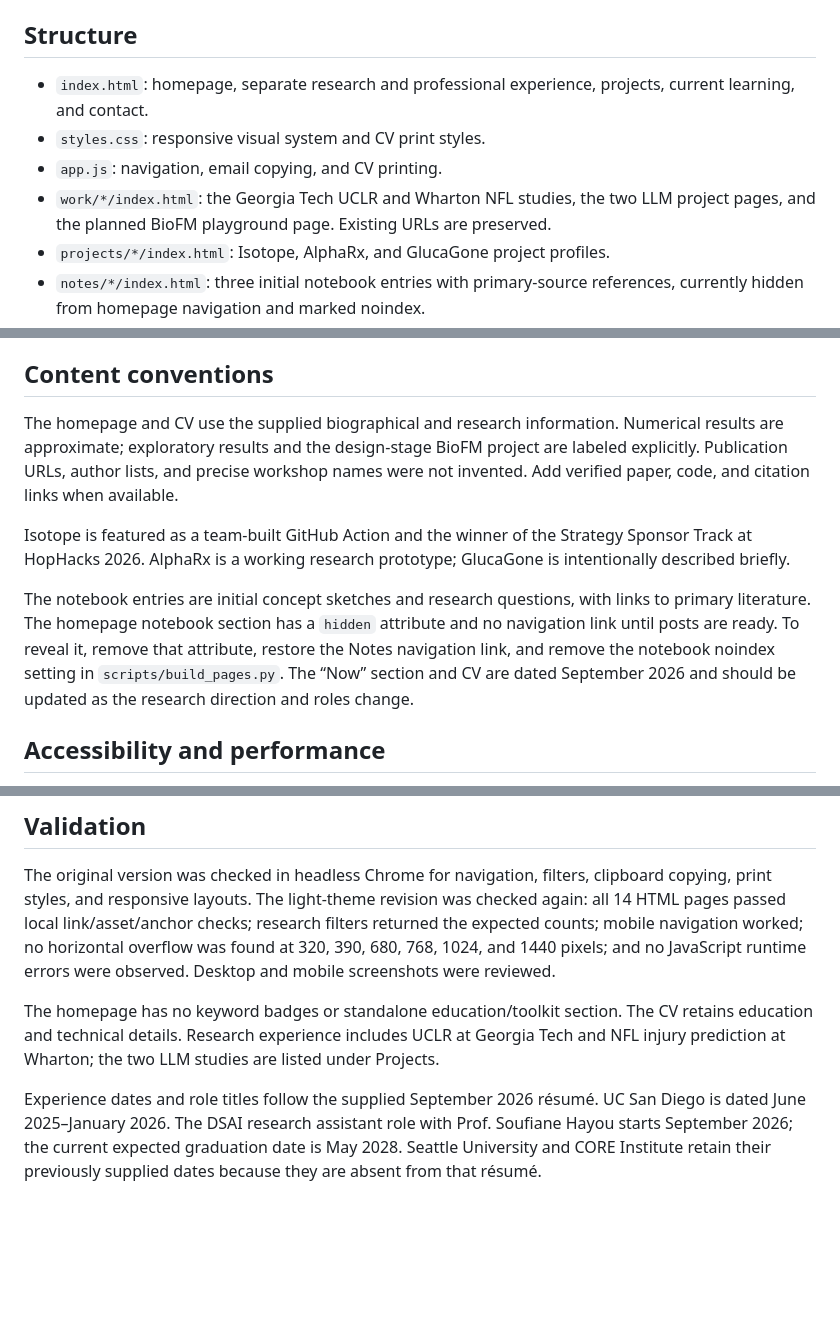
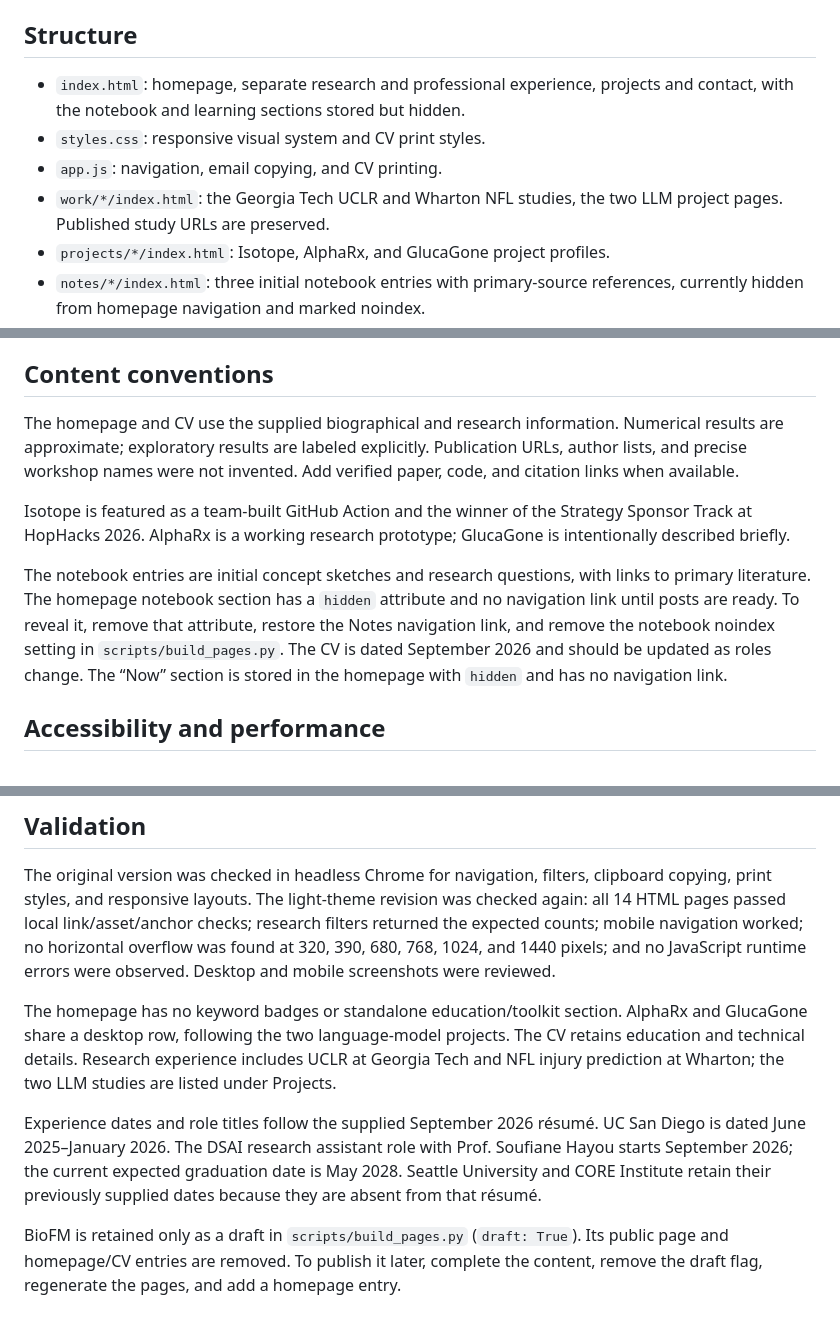
Before and after one commit to rohanbutani/rohanbutani.github.io, a Markdown page: README.md, 3 parts joined by grey strips. GitHub-like rendering; blank space fills up the shorter version.

Commit message:
Document the unpublished project and hidden learning section

```diff
--- a/README.md
+++ b/README.md
@@ -12,10 +12,10 @@ Open `http://localhost:8000`.
 
 ## Structure
 
-- `index.html`: homepage, separate research and professional experience, projects, current learning, and contact.
+- `index.html`: homepage, separate research and professional experience, projects and contact, with the notebook and learning sections stored but hidden.
 - `styles.css`: responsive visual system and CV print styles.
 - `app.js`: navigation, email copying, and CV printing.
-- `work/*/index.html`: the Georgia Tech UCLR and Wharton NFL studies, the two LLM project pages, and the planned BioFM playground page. Existing URLs are preserved.
+- `work/*/index.html`: the Georgia Tech UCLR and Wharton NFL studies, the two LLM project pages. Published study URLs are preserved.
 - `projects/*/index.html`: Isotope, AlphaRx, and GlucaGone project profiles.
 - `notes/*/index.html`: three initial notebook entries with primary-source references, currently hidden from homepage navigation and marked noindex.
 - `cv.html`: printable HTML CV; use **Print / Save PDF** to export from your browser.
@@ -35,11 +35,11 @@ The repository is ready to serve from the repository root through GitHub Pages.
 
 ## Content conventions
 
-The homepage and CV use the supplied biographical and research information. Numerical results are approximate; exploratory results and the design-stage BioFM project are labeled explicitly. Publication URLs, author lists, and precise workshop names were not invented. Add verified paper, code, and citation links when available.
+The homepage and CV use the supplied biographical and research information. Numerical results are approximate; exploratory results are labeled explicitly. Publication URLs, author lists, and precise workshop names were not invented. Add verified paper, code, and citation links when available.
 
 Isotope is featured as a team-built GitHub Action and the winner of the Strategy Sponsor Track at HopHacks 2026. AlphaRx is a working research prototype; GlucaGone is intentionally described briefly.
 
-The notebook entries are initial concept sketches and research questions, with links to primary literature. The homepage notebook section has a `hidden` attribute and no navigation link until posts are ready. To reveal it, remove that attribute, restore the Notes navigation link, and remove the notebook noindex setting in `scripts/build_pages.py`. The “Now” section and CV are dated September 2026 and should be updated as the research direction and roles change.
+The notebook entries are initial concept sketches and research questions, with links to primary literature. The homepage notebook section has a `hidden` attribute and no navigation link until posts are ready. To reveal it, remove that attribute, restore the Notes navigation link, and remove the notebook noindex setting in `scripts/build_pages.py`. The CV is dated September 2026 and should be updated as roles change. The “Now” section is stored in the homepage with `hidden` and has no navigation link.
 
 ## Accessibility and performance
 
@@ -51,6 +51,8 @@ Fonts are loaded from Google Fonts with local serif, sans-serif, and monospace f
 
 The original version was checked in headless Chrome for navigation, filters, clipboard copying, print styles, and responsive layouts. The light-theme revision was checked again: all 14 HTML pages passed local link/asset/anchor checks; research filters returned the expected counts; mobile navigation worked; no horizontal overflow was found at 320, 390, 680, 768, 1024, and 1440 pixels; and no JavaScript runtime errors were observed. Desktop and mobile screenshots were reviewed.
 
-The homepage has no keyword badges or standalone education/toolkit section. The CV retains education and technical details. Research experience includes UCLR at Georgia Tech and NFL injury prediction at Wharton; the two LLM studies are listed under Projects.
+The homepage has no keyword badges or standalone education/toolkit section. AlphaRx and GlucaGone share a desktop row, following the two language-model projects. The CV retains education and technical details. Research experience includes UCLR at Georgia Tech and NFL injury prediction at Wharton; the two LLM studies are listed under Projects.
 
 Experience dates and role titles follow the supplied September 2026 résumé. UC San Diego is dated June 2025–January 2026. The DSAI research assistant role with Prof. Soufiane Hayou starts September 2026; the current expected graduation date is May 2028. Seattle University and CORE Institute retain their previously supplied dates because they are absent from that résumé.
+
+BioFM is retained only as a draft in `scripts/build_pages.py` (`draft: True`). Its public page and homepage/CV entries are removed. To publish it later, complete the content, remove the draft flag, regenerate the pages, and add a homepage entry.
```
